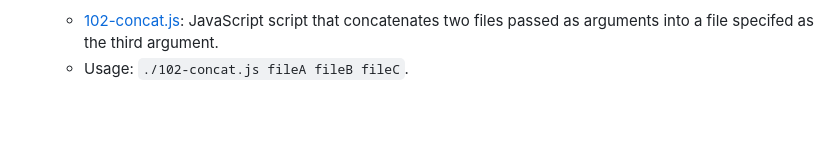
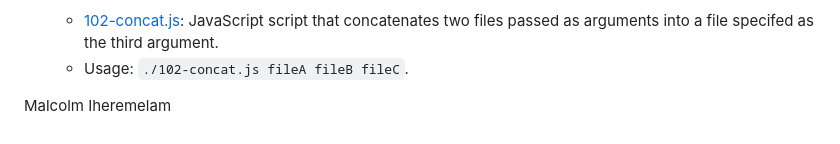
Before and after one commit to malcolms-anatomy/alx-higher_level_programming, a Markdown page: 0x13-javascript_objects_scopes_closures/README.md, the part around the change. Rendered like a GitHub page.

```diff
--- a/0x13-javascript_objects_scopes_closures/README.md
+++ b/0x13-javascript_objects_scopes_closures/README.md
@@ -84,3 +84,7 @@ Prototypes for functions written in this project:
   * [102-concat.js](./102-concat.js): JavaScript script that concatenates two files
   passed as arguments into a file specifed as the third argument.
   * Usage: `./102-concat.js fileA fileB fileC`.
+
+
+
+Malcolm Iheremelam
```
